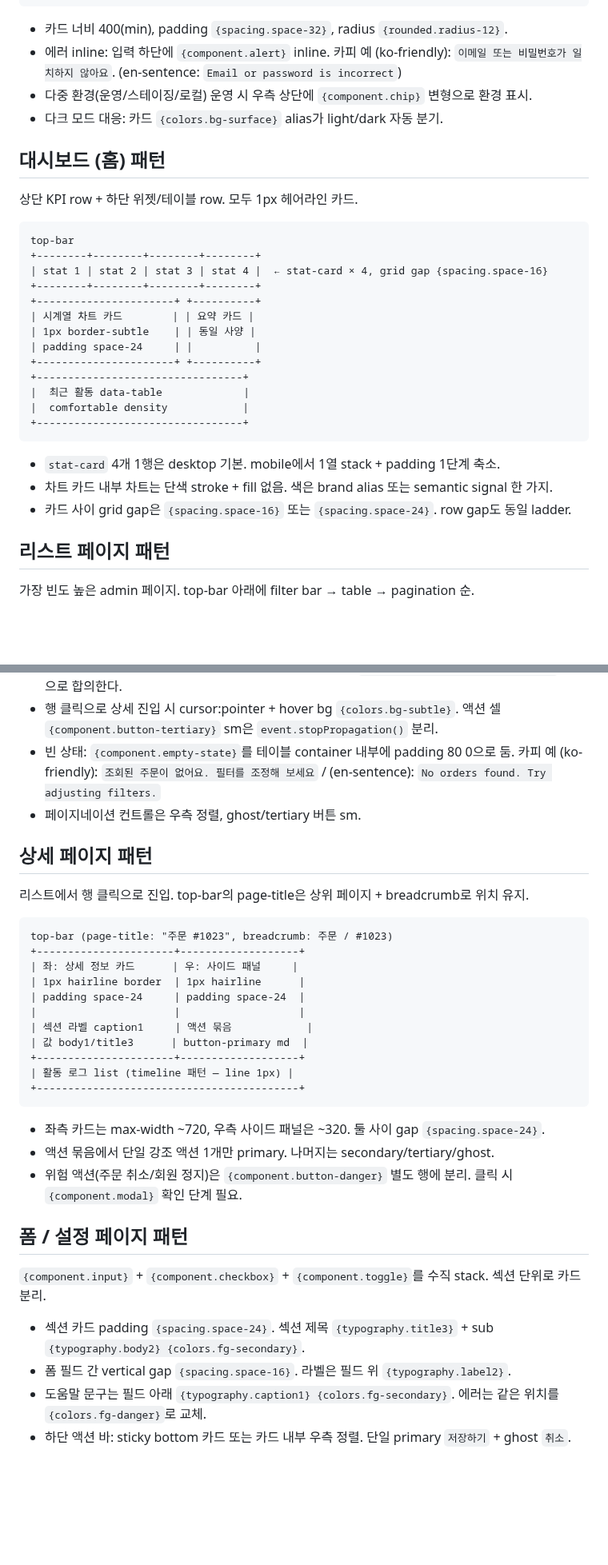
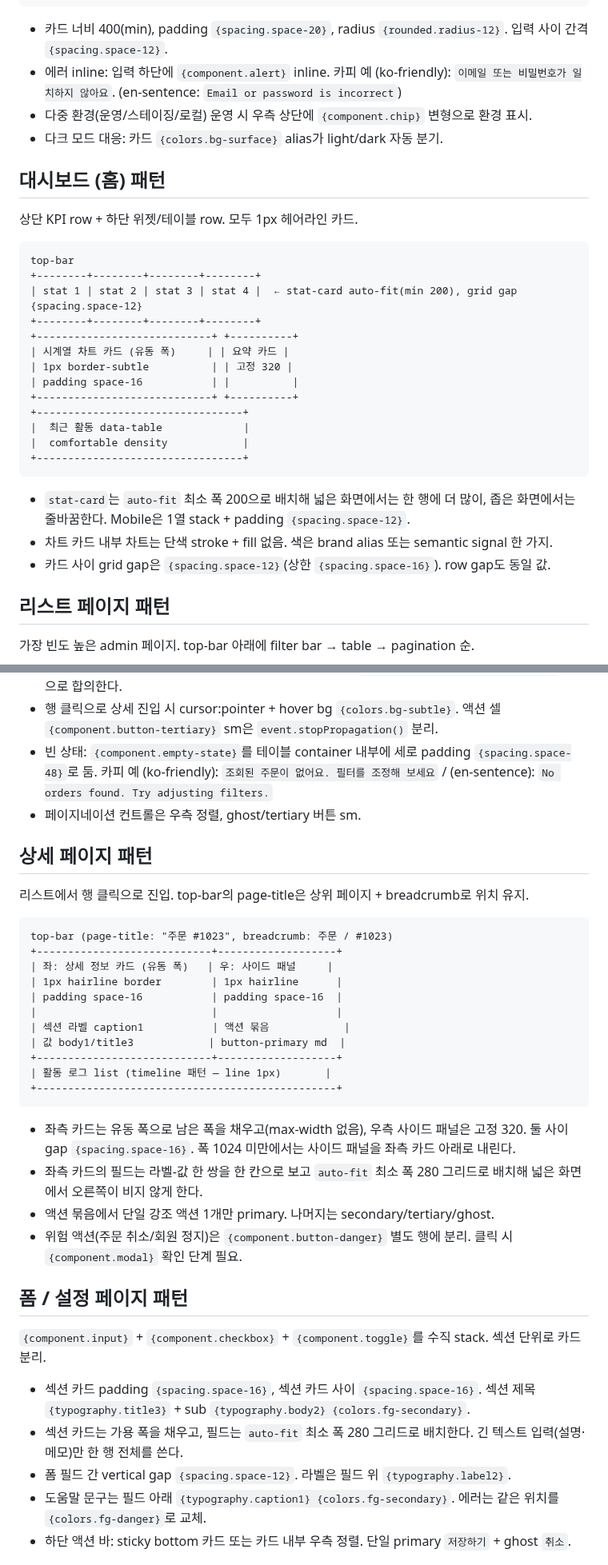
Before and after one commit to skyuav-beep/claude-agent-templete, a Markdown page: docs/admin-fe-design-guide.md, 2 parts joined by grey strips. Shown at 80% size. Rendered like a GitHub page; blank space fills up the shorter version.

````diff
--- a/docs/admin-fe-design-guide.md
+++ b/docs/admin-fe-design-guide.md
@@ -60,7 +99,7 @@ admin의 표준 골격은 3개 영역으로 구성된다.
 +----------------------------------+
 ```
 
-- 카드 너비 400(min), padding `{spacing.space-32}`, radius `{rounded.radius-12}`.
+- 카드 너비 400(min), padding `{spacing.space-20}`, radius `{rounded.radius-12}`. 입력 사이 간격 `{spacing.space-12}`.
 - 에러 inline: 입력 하단에 `{component.alert}` inline. 카피 예 (ko-friendly): `이메일 또는 비밀번호가 일치하지 않아요`. (en-sentence: `Email or password is incorrect`)
 - 다중 환경(운영/스테이징/로컬) 운영 시 우측 상단에 `{component.chip}` 변형으로 환경 표시.
 - 다크 모드 대응: 카드 `{colors.bg-surface}` alias가 light/dark 자동 분기.
@@ -72,22 +111,22 @@ admin의 표준 골격은 3개 영역으로 구성된다.
 ```
 top-bar
 +--------+--------+--------+--------+
-| stat 1 | stat 2 | stat 3 | stat 4 |  ← stat-card × 4, grid gap {spacing.space-16}
+| stat 1 | stat 2 | stat 3 | stat 4 |  ← stat-card auto-fit(min 200), grid gap {spacing.space-12}
 +--------+--------+--------+--------+
-+----------------------+ +----------+
-| 시계열 차트 카드        | | 요약 카드 |
-| 1px border-subtle    | | 동일 사양 |
-| padding space-24     | |          |
-+----------------------+ +----------+
++----------------------------+ +----------+
+| 시계열 차트 카드 (유동 폭)     | | 요약 카드 |
+| 1px border-subtle          | | 고정 320 |
+| padding space-16           | |          |
++----------------------------+ +----------+
 +---------------------------------+
 |  최근 활동 data-table             |
 |  comfortable density            |
 +---------------------------------+
 ```
 
-- `stat-card` 4개 1행은 desktop 기본. mobile에서 1열 stack + padding 1단계 축소.
+- `stat-card`는 `auto-fit` 최소 폭 200으로 배치해 넓은 화면에서는 한 행에 더 많이, 좁은 화면에서는 줄바꿈한다. Mobile은 1열 stack + padding `{spacing.space-12}`.
 - 차트 카드 내부 차트는 단색 stroke + fill 없음. 색은 brand alias 또는 semantic signal 한 가지.
-- 카드 사이 grid gap은 `{spacing.space-16}` 또는 `{spacing.space-24}`. row gap도 동일 ladder.
+- 카드 사이 grid gap은 `{spacing.space-12}`(상한 `{spacing.space-16}`). row gap도 동일 값.
 
 ## 리스트 페이지 패턴
 
@@ -112,7 +151,7 @@ top-bar (page-title: "주문 목록")
 - table은 `### data-table` 명세 그대로. status 셀은 `{component.badge}` 시맨틱 색.
 - **컬럼이 많을 때**(9개 이상) 또는 사용자가 "여백 과다"를 호소할 때는 padding을 임의로 줄이지 않는다. `DESIGN.md ### data-table > #### Wide Table Cases`의 4-케이스(A 표준 / B 컴팩트 / C 와이드+sticky / D 초과밀도)에서 한 가지를 선택하고, 요구사항은 `templates/data-table-density.md` 양식으로 합의한다.
 - 행 클릭으로 상세 진입 시 cursor:pointer + hover bg `{colors.bg-subtle}`. 액션 셀 `{component.button-tertiary}` sm은 `event.stopPropagation()` 분리.
-- 빈 상태: `{component.empty-state}`를 테이블 container 내부에 padding 80 0으로 둠. 카피 예 (ko-friendly): `조회된 주문이 없어요. 필터를 조정해 보세요` / (en-sentence): `No orders found. Try adjusting filters.`
+- 빈 상태: `{component.empty-state}`를 테이블 container 내부에 세로 padding `{spacing.space-48}`로 둠. 카피 예 (ko-friendly): `조회된 주문이 없어요. 필터를 조정해 보세요` / (en-sentence): `No orders found. Try adjusting filters.`
 - 페이지네이션 컨트롤은 우측 정렬, ghost/tertiary 버튼 sm.
 
 ## 상세 페이지 패턴
@@ -121,19 +160,20 @@ top-bar (page-title: "주문 목록")
 
 ```
 top-bar (page-title: "주문 #1023", breadcrumb: 주문 / #1023)
-+----------------------+-------------------+
-| 좌: 상세 정보 카드      | 우: 사이드 패널     |
-| 1px hairline border  | 1px hairline      |
-| padding space-24     | padding space-24  |
-|                      |                   |
-| 섹션 라벨 caption1     | 액션 묶음            |
-| 값 body1/title3      | button-primary md  |
-+----------------------+-------------------+
-| 활동 로그 list (timeline 패턴 — line 1px) |
-+------------------------------------------+
++----------------------------+-------------------+
+| 좌: 상세 정보 카드 (유동 폭)   | 우: 사이드 패널     |
+| 1px hairline border        | 1px hairline      |
+| padding space-16           | padding space-16  |
+|                            |                   |
+| 섹션 라벨 caption1           | 액션 묶음            |
+| 값 body1/title3            | button-primary md  |
++----------------------------+-------------------+
+| 활동 로그 list (timeline 패턴 — line 1px)       |
++------------------------------------------------+
 ```
 
-- 좌측 카드는 max-width ~720, 우측 사이드 패널은 ~320. 둘 사이 gap `{spacing.space-24}`.
+- 좌측 카드는 유동 폭으로 남은 폭을 채우고(max-width 없음), 우측 사이드 패널은 고정 320. 둘 사이 gap `{spacing.space-16}`. 폭 1024 미만에서는 사이드 패널을 좌측 카드 아래로 내린다.
+- 좌측 카드의 필드는 라벨-값 한 쌍을 한 칸으로 보고 `auto-fit` 최소 폭 280 그리드로 배치해 넓은 화면에서 오른쪽이 비지 않게 한다.
 - 액션 묶음에서 단일 강조 액션 1개만 primary. 나머지는 secondary/tertiary/ghost.
 - 위험 액션(주문 취소/회원 정지)은 `{component.button-danger}` 별도 행에 분리. 클릭 시 `{component.modal}` 확인 단계 필요.
 
@@ -141,8 +181,9 @@ top-bar (page-title: "주문 #1023", breadcrumb: 주문 / #1023)
 
 `{component.input}` + `{component.checkbox}` + `{component.toggle}`를 수직 stack. 섹션 단위로 카드 분리.
 
-- 섹션 카드 padding `{spacing.space-24}`. 섹션 제목 `{typography.title3}` + sub `{typography.body2} {colors.fg-secondary}`.
-- 폼 필드 간 vertical gap `{spacing.space-16}`. 라벨은 필드 위 `{typography.label2}`.
+- 섹션 카드 padding `{spacing.space-16}`, 섹션 카드 사이 `{spacing.space-16}`. 섹션 제목 `{typography.title3}` + sub `{typography.body2} {colors.fg-secondary}`.
+- 섹션 카드는 가용 폭을 채우고, 필드는 `auto-fit` 최소 폭 280 그리드로 배치한다. 긴 텍스트 입력(설명·메모)만 한 행 전체를 쓴다.
+- 폼 필드 간 vertical gap `{spacing.space-12}`. 라벨은 필드 위 `{typography.label2}`.
 - 도움말 문구는 필드 아래 `{typography.caption1} {colors.fg-secondary}`. 에러는 같은 위치를 `{colors.fg-danger}`로 교체.
 - 하단 액션 바: sticky bottom 카드 또는 카드 내부 우측 정렬. 단일 primary `저장하기` + ghost `취소`.
 
````
Also changed, not shown: other parts of docs/admin-fe-design-guide.md (+41 -2 lines), STATE.md (+8 -0 lines).
